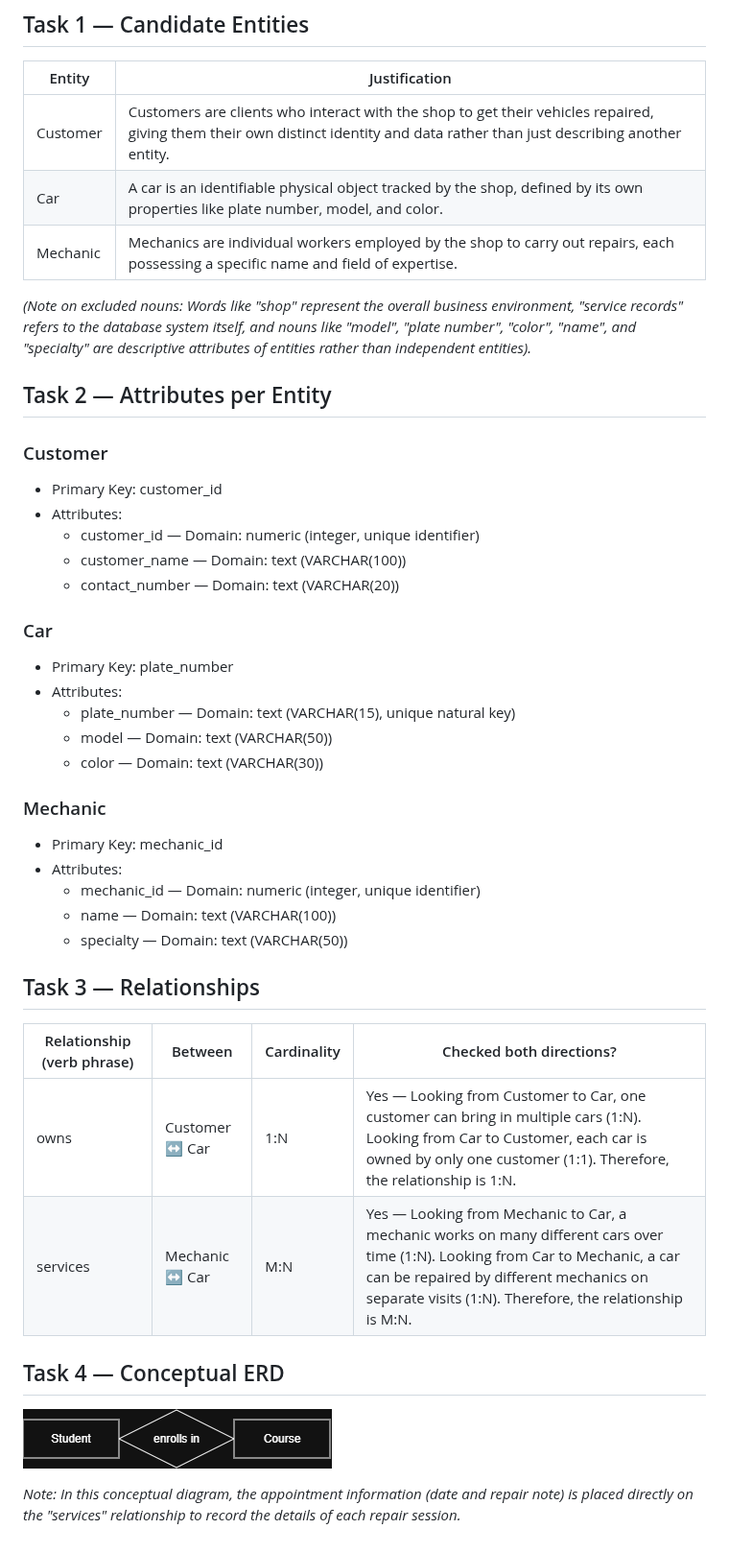
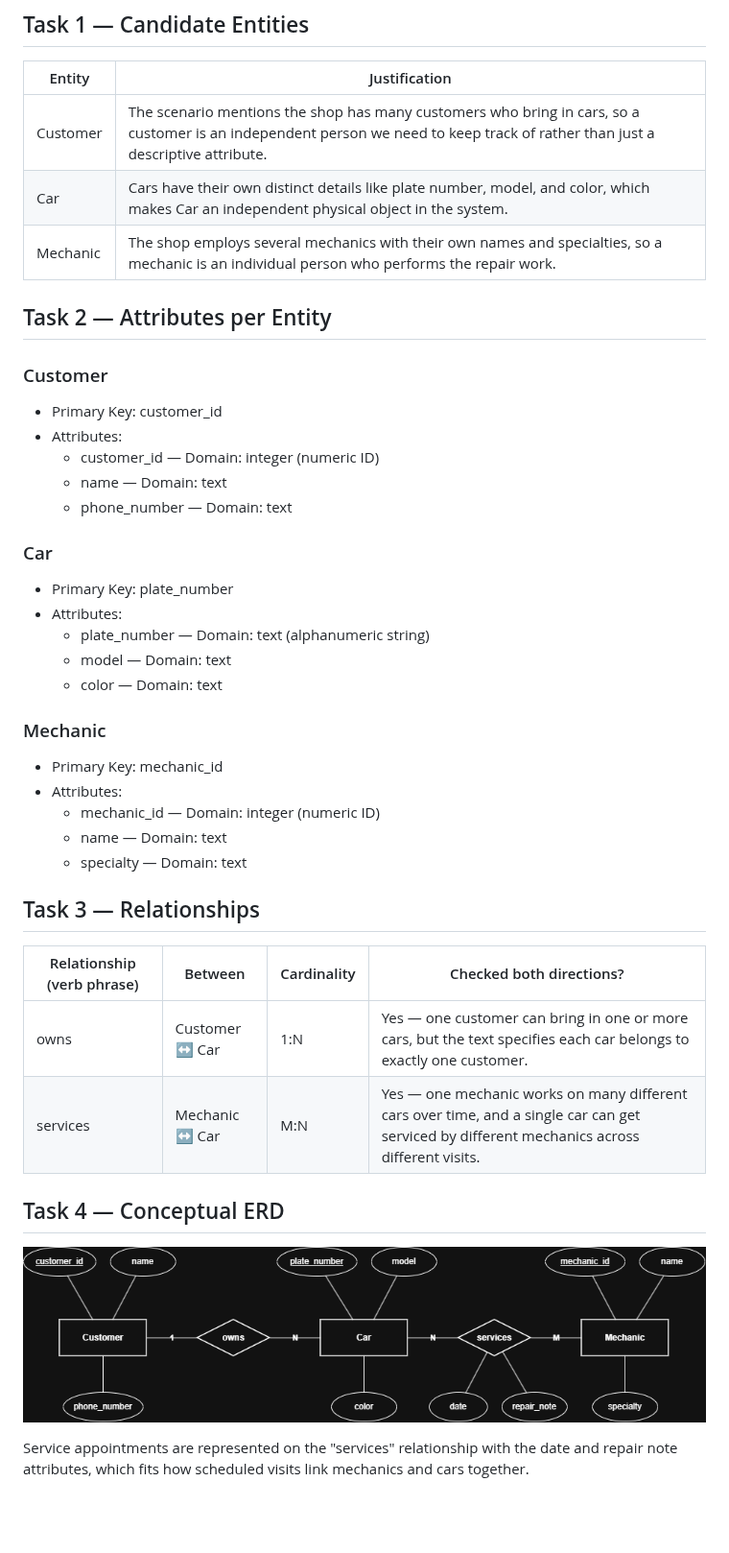
Before and after one commit to owenezekielanchola-ops/infoman1, a Markdown page: week2/output.md, the part around the change. Shown at 96% size. Drawn GitHub-style; pictures changed too: week2/erd.png; blank space fills up the shorter version.

Commit message:
edit the week2

```diff
--- a/week2/output.md
+++ b/week2/output.md
@@ -7,44 +7,42 @@
 
 | Entity | Justification |
 |---|---|
-| Customer | Customers are clients who interact with the shop to get their vehicles repaired, giving them their own distinct identity and data rather than just describing another entity. |
-| Car | A car is an identifiable physical object tracked by the shop, defined by its own properties like plate number, model, and color. |
-| Mechanic | Mechanics are individual workers employed by the shop to carry out repairs, each possessing a specific name and field of expertise. |
-
-*(Note on excluded nouns: Words like "shop" represent the overall business environment, "service records" refers to the database system itself, and nouns like "model", "plate number", "color", "name", and "specialty" are descriptive attributes of entities rather than independent entities).*
+| Customer | The scenario mentions the shop has many customers who bring in cars, so a customer is an independent person we need to keep track of rather than just a descriptive attribute. |
+| Car | Cars have their own distinct details like plate number, model, and color, which makes Car an independent physical object in the system. |
+| Mechanic | The shop employs several mechanics with their own names and specialties, so a mechanic is an individual person who performs the repair work. |
 
 ## Task 2 — Attributes per Entity
 
 ### Customer
 - Primary Key: customer_id
 - Attributes:
-  - customer_id — Domain: numeric (integer, unique identifier)
-  - customer_name — Domain: text (VARCHAR(100))
-  - contact_number — Domain: text (VARCHAR(20))
+  - customer_id — Domain: integer (numeric ID)
+  - name — Domain: text
+  - phone_number — Domain: text
 
 ### Car
 - Primary Key: plate_number
 - Attributes:
-  - plate_number — Domain: text (VARCHAR(15), unique natural key)
-  - model — Domain: text (VARCHAR(50))
-  - color — Domain: text (VARCHAR(30))
+  - plate_number — Domain: text (alphanumeric string)
+  - model — Domain: text
+  - color — Domain: text
 
 ### Mechanic
 - Primary Key: mechanic_id
 - Attributes:
-  - mechanic_id — Domain: numeric (integer, unique identifier)
-  - name — Domain: text (VARCHAR(100))
-  - specialty — Domain: text (VARCHAR(50))
+  - mechanic_id — Domain: integer (numeric ID)
+  - name — Domain: text
+  - specialty — Domain: text
 
 ## Task 3 — Relationships
 
 | Relationship (verb phrase) | Between | Cardinality | Checked both directions? |
 |---|---|---|---|
-| owns | Customer ↔ Car | 1:N | Yes — Looking from Customer to Car, one customer can bring in multiple cars (1:N). Looking from Car to Customer, each car is owned by only one customer (1:1). Therefore, the relationship is 1:N. |
-| services | Mechanic ↔ Car | M:N | Yes — Looking from Mechanic to Car, a mechanic works on many different cars over time (1:N). Looking from Car to Mechanic, a car can be repaired by different mechanics on separate visits (1:N). Therefore, the relationship is M:N. |
+| owns | Customer ↔ Car | 1:N | Yes — one customer can bring in one or more cars, but the text specifies each car belongs to exactly one customer. |
+| services | Mechanic ↔ Car | M:N | Yes — one mechanic works on many different cars over time, and a single car can get serviced by different mechanics across different visits. |
 
 ## Task 4 — Conceptual ERD
 
 ![Conceptual ERD](erd.png)
 
-*Note: In this conceptual diagram, the appointment information (date and repair note) is placed directly on the "services" relationship to record the details of each repair session.*
+Service appointments are represented on the "services" relationship with the date and repair note attributes, which fits how scheduled visits link mechanics and cars together.
```
